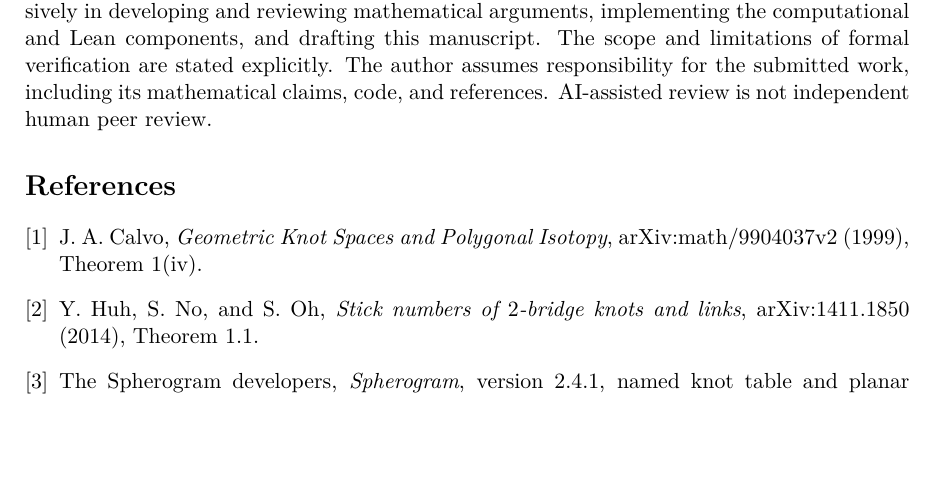
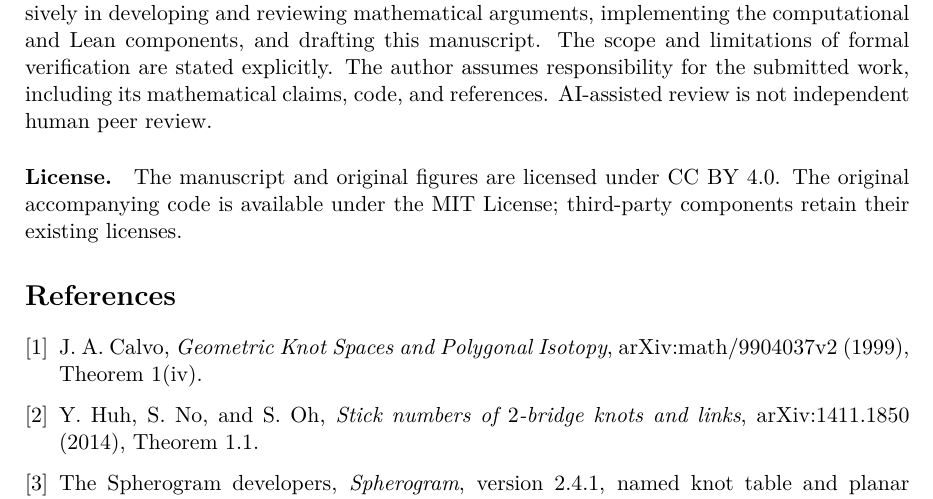
Before and after one commit to griffithwang/stick8-1-certificate, a LaTeX paper (paper/main.tex): part of page 10 of 10, cut so that both start at the same text, the shorter picture padded with empty space. Compiled offline with pdfLaTeX.

Commit message:
License manuscript under CC BY 4.0 and original code under MIT

```diff
--- a/paper/main.tex
+++ b/paper/main.tex
@@ -640,6 +640,12 @@ The author assumes responsibility for the submitted work, including its
 mathematical claims, code, and references. AI-assisted review is not
 independent human peer review.
 
+\paragraph{License.}
+The manuscript and original figures are licensed under
+\href{https://creativecommons.org/licenses/by/4.0/}{CC BY 4.0}.
+The original accompanying code is available under the MIT License;
+third-party components retain their existing licenses.
+
 \begin{thebibliography}{9}
 \bibitem{calvo} J. A. Calvo,
 \emph{Geometric Knot Spaces and Polygonal Isotopy},
```
Also changed, not shown: LICENSES.md (added), README.md, paper/LICENSE-ARTICLE.txt (added), paper/main.pdf, 2 other files.
